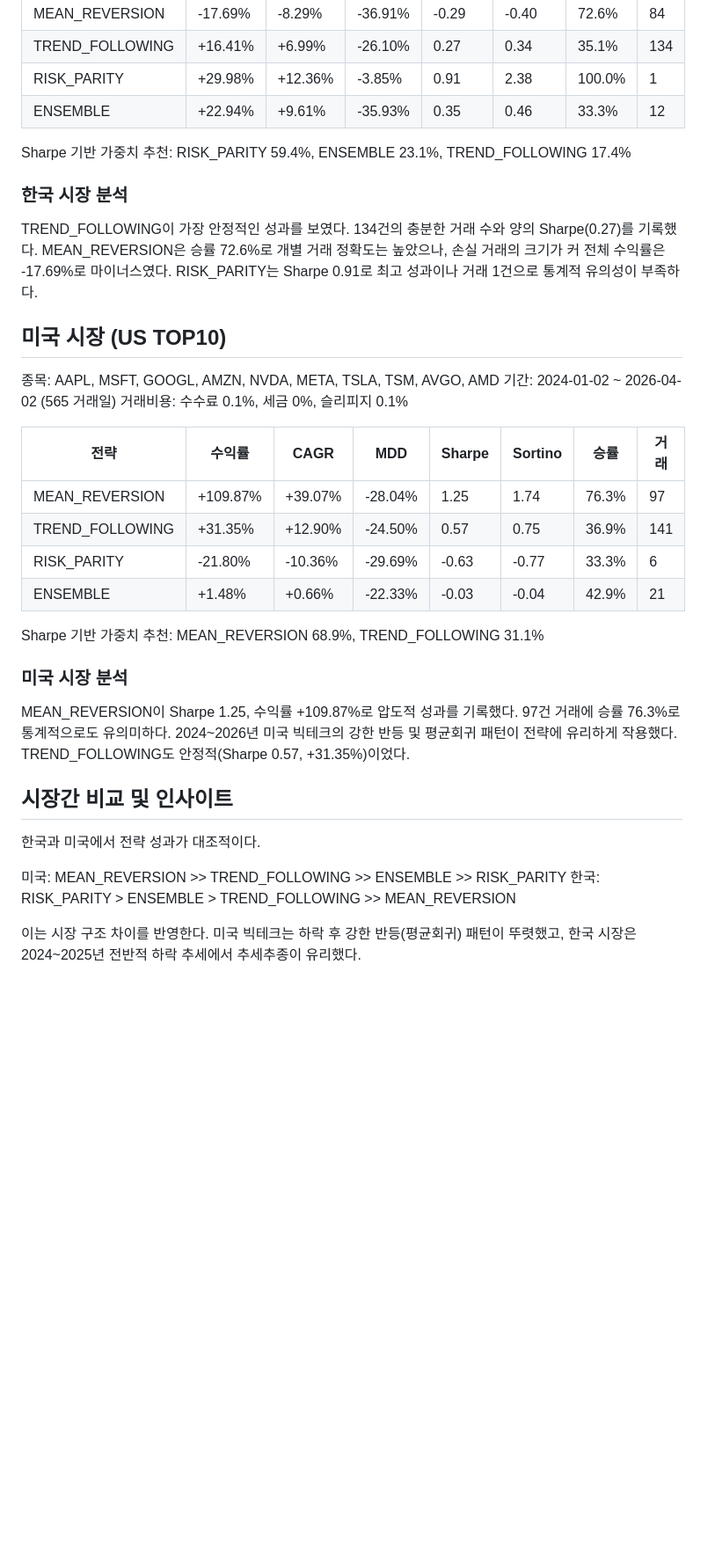
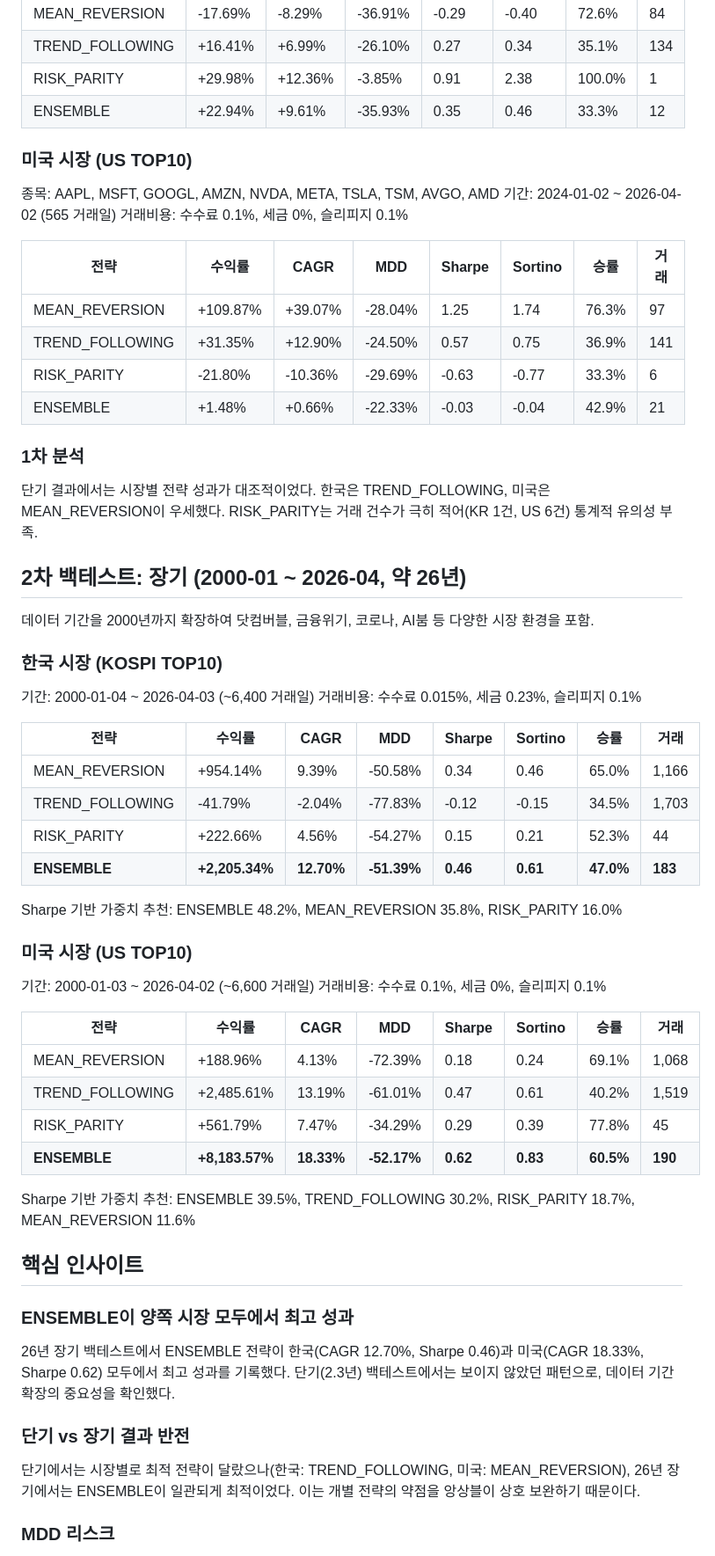
Before and after one commit to sucheol9773/aqts, a Markdown page: docs/backtest/backtest-report-2026-04-05.md, the part around one of its changes. Shown at 88% size. Rendered like a GitHub page; blank space fills up the shorter version.

Commit message:
docs: 백테스트 보고서 업데이트 — 26년 장기 결과 추가
- 1차(2.3년) + 2차(26년) 백테스트 비교 구조로 개편
- ENSEMBLE 전략 양쪽 시장 최고 성과: KR CAGR 12.70%, US CAGR 18.33%
- 543,193건 OHLCV 데이터 (114종목, 2000-01~2026-04)
- 핵심 인사이트 및 향후 과제 정리

Co-Authored-By: Claude Opus 4.6 <noreply@anthropic.com>

```diff
--- a/docs/backtest/backtest-report-2026-04-05.md
+++ b/docs/backtest/backtest-report-2026-04-05.md
@@ -25,13 +27,7 @@
 | RISK_PARITY | +29.98% | +12.36% | -3.85% | 0.91 | 2.38 | 100.0% | 1 |
 | ENSEMBLE | +22.94% | +9.61% | -35.93% | 0.35 | 0.46 | 33.3% | 12 |
 
-Sharpe 기반 가중치 추천: RISK_PARITY 59.4%, ENSEMBLE 23.1%, TREND_FOLLOWING 17.4%
-
-### 한국 시장 분석
-
-TREND_FOLLOWING이 가장 안정적인 성과를 보였다. 134건의 충분한 거래 수와 양의 Sharpe(0.27)를 기록했다. MEAN_REVERSION은 승률 72.6%로 개별 거래 정확도는 높았으나, 손실 거래의 크기가 커 전체 수익률은 -17.69%로 마이너스였다. RISK_PARITY는 Sharpe 0.91로 최고 성과이나 거래 1건으로 통계적 유의성이 부족하다.
-
-## 미국 시장 (US TOP10)
+### 미국 시장 (US TOP10)
 
 종목: AAPL, MSFT, GOOGL, AMZN, NVDA, META, TSLA, TSM, AVGO, AMD
 기간: 2024-01-02 ~ 2026-04-02 (565 거래일)
@@ -44,17 +40,51 @@ TREND_FOLLOWING이 가장 안정적인 성과를 보였다. 134건의 충분한
 | RISK_PARITY | -21.80% | -10.36% | -29.69% | -0.63 | -0.77 | 33.3% | 6 |
 | ENSEMBLE | +1.48% | +0.66% | -22.33% | -0.03 | -0.04 | 42.9% | 21 |
 
-Sharpe 기반 가중치 추천: MEAN_REVERSION 68.9%, TREND_FOLLOWING 31.1%
+### 1차 분석
 
-### 미국 시장 분석
+단기 결과에서는 시장별 전략 성과가 대조적이었다. 한국은 TREND_FOLLOWING, 미국은 MEAN_REVERSION이 우세했다. RISK_PARITY는 거래 건수가 극히 적어(KR 1건, US 6건) 통계적 유의성 부족.
 
-MEAN_REVERSION이 Sharpe 1.25, 수익률 +109.87%로 압도적 성과를 기록했다. 97건 거래에 승률 76.3%로 통계적으로도 유의미하다. 2024~2026년 미국 빅테크의 강한 반등 및 평균회귀 패턴이 전략에 유리하게 작용했다. TREND_FOLLOWING도 안정적(Sharpe 0.57, +31.35%)이었다.
+## 2차 백테스트: 장기 (2000-01 ~ 2026-04, 약 26년)
 
-## 시장간 비교 및 인사이트
+데이터 기간을 2000년까지 확장하여 닷컴버블, 금융위기, 코로나, AI붐 등 다양한 시장 환경을 포함.
 
-한국과 미국에서 전략 성과가 대조적이다.
+### 한국 시장 (KOSPI TOP10)
 
-미국: MEAN_REVERSION >> TREND_FOLLOWING >> ENSEMBLE >> RISK_PARITY
-한국: RISK_PARITY > ENSEMBLE > TREND_FOLLOWING >> MEAN_REVERSION
+기간: 2000-01-04 ~ 2026-04-03 (~6,400 거래일)
+거래비용: 수수료 0.015%, 세금 0.23%, 슬리피지 0.1%
 
-이는 시장 구조 차이를 반영한다. 미국 빅테크는 하락 후 강한 반등(평균회귀) 패턴이 뚜렷했고, 한국 시장은 2024~2025년 전반적 하락 추세에서 추세추종이 유리했다.
+| 전략 | 수익률 | CAGR | MDD | Sharpe | Sortino | 승률 | 거래 |
+|------|--------|------|-----|--------|---------|------|------|
+| MEAN_REVERSION | +954.14% | 9.39% | -50.58% | 0.34 | 0.46 | 65.0% | 1,166 |
+| TREND_FOLLOWING | -41.79% | -2.04% | -77.83% | -0.12 | -0.15 | 34.5% | 1,703 |
+| RISK_PARITY | +222.66% | 4.56% | -54.27% | 0.15 | 0.21 | 52.3% | 44 |
+| **ENSEMBLE** | **+2,205.34%** | **12.70%** | **-51.39%** | **0.46** | **0.61** | **47.0%** | **183** |
+
+Sharpe 기반 가중치 추천: ENSEMBLE 48.2%, MEAN_REVERSION 35.8%, RISK_PARITY 16.0%
+
+### 미국 시장 (US TOP10)
+
+기간: 2000-01-03 ~ 2026-04-02 (~6,600 거래일)
+거래비용: 수수료 0.1%, 세금 0%, 슬리피지 0.1%
+
+| 전략 | 수익률 | CAGR | MDD | Sharpe | Sortino | 승률 | 거래 |
+|------|--------|------|-----|--------|---------|------|------|
+| MEAN_REVERSION | +188.96% | 4.13% | -72.39% | 0.18 | 0.24 | 69.1% | 1,068 |
+| TREND_FOLLOWING | +2,485.61% | 13.19% | -61.01% | 0.47 | 0.61 | 40.2% | 1,519 |
+| RISK_PARITY | +561.79% | 7.47% | -34.29% | 0.29 | 0.39 | 77.8% | 45 |
+| **ENSEMBLE** | **+8,183.57%** | **18.33%** | **-52.17%** | **0.62** | **0.83** | **60.5%** | **190** |
+
+Sharpe 기반 가중치 추천: ENSEMBLE 39.5%, TREND_FOLLOWING 30.2%, RISK_PARITY 18.7%, MEAN_REVERSION 11.6%
+
+## 핵심 인사이트
+
+### ENSEMBLE이 양쪽 시장 모두에서 최고 성과
+
+26년 장기 백테스트에서 ENSEMBLE 전략이 한국(CAGR 12.70%, Sharpe 0.46)과 미국(CAGR 18.33%, Sharpe 0.62) 모두에서 최고 성과를 기록했다. 단기(2.3년) 백테스트에서는 보이지 않았던 패턴으로, 데이터 기간 확장의 중요성을 확인했다.
+
+### 단기 vs 장기 결과 반전
+
+단기에서는 시장별로 최적 전략이 달랐으나(한국: TREND_FOLLOWING, 미국: MEAN_REVERSION), 26년 장기에서는 ENSEMBLE이 일관되게 최적이었다. 이는 개별 전략의 약점을 앙상블이 상호 보완하기 때문이다.
+
+### MDD 리스크
+
```
Also changed, not shown: other parts of docs/backtest/backtest-report-2026-04-05.md (+18 -5 lines).
